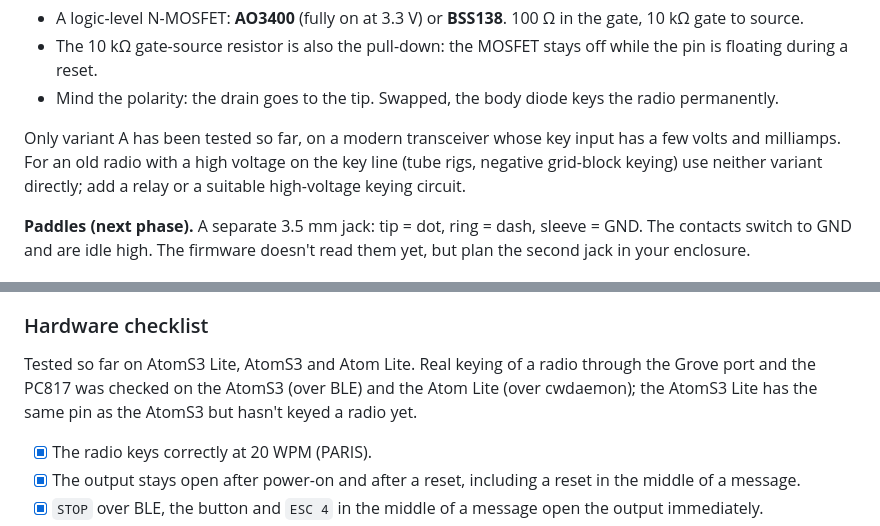
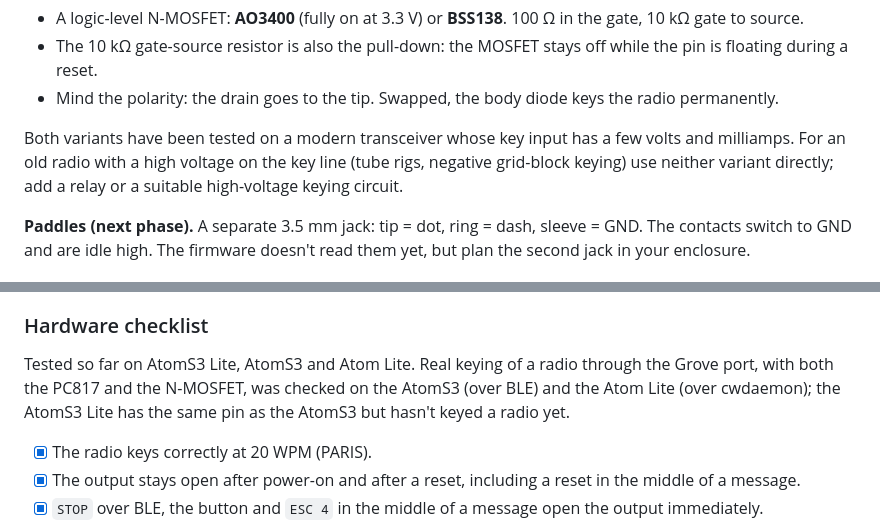
Before and after one commit to ok1cdj/M5-ESP32-keyer, a Markdown page: README.md, 2 parts joined by grey strips. Rendered like a GitHub page.

Commit message:
README: N-MOSFET keying tested
Co-Authored-By: Claude Opus 5.5 (1M context) <noreply@anthropic.com>

```diff
--- a/README.md
+++ b/README.md
@@ -54,7 +54,7 @@ KEY pin ──[ 100 Ω ]──┬──► gate                 drain  ──►
 - The 10 kΩ gate-source resistor is also the pull-down: the MOSFET stays off while the pin is floating during a reset.
 - Mind the polarity: the drain goes to the tip. Swapped, the body diode keys the radio permanently.
 
-Only variant A has been tested so far, on a modern transceiver whose key input has a few volts and milliamps. For an old radio with a high voltage on the key line (tube rigs, negative grid-block keying) use neither variant directly; add a relay or a suitable high-voltage keying circuit.
+Both variants have been tested on a modern transceiver whose key input has a few volts and milliamps. For an old radio with a high voltage on the key line (tube rigs, negative grid-block keying) use neither variant directly; add a relay or a suitable high-voltage keying circuit.
 
 **Paddles (next phase).** A separate 3.5 mm jack: tip = dot, ring = dash, sleeve = GND. The contacts switch to GND and are idle high. The firmware doesn't read them yet, but plan the second jack in your enclosure.
 
@@ -155,7 +155,7 @@ pio run -e atoms3-lite -t upload
 
 ### Hardware checklist
 
-Tested so far on AtomS3 Lite, AtomS3 and Atom Lite. Real keying of a radio through the Grove port and the PC817 was checked on the AtomS3 (over BLE) and the Atom Lite (over cwdaemon); the AtomS3 Lite has the same pin as the AtomS3 but hasn't keyed a radio yet.
+Tested so far on AtomS3 Lite, AtomS3 and Atom Lite. Real keying of a radio through the Grove port, with both the PC817 and the N-MOSFET, was checked on the AtomS3 (over BLE) and the Atom Lite (over cwdaemon); the AtomS3 Lite has the same pin as the AtomS3 but hasn't keyed a radio yet.
 
 - [x] The radio keys correctly at 20 WPM (PARIS).
 - [x] The output stays open after power-on and after a reset, including a reset in the middle of a message.
```
